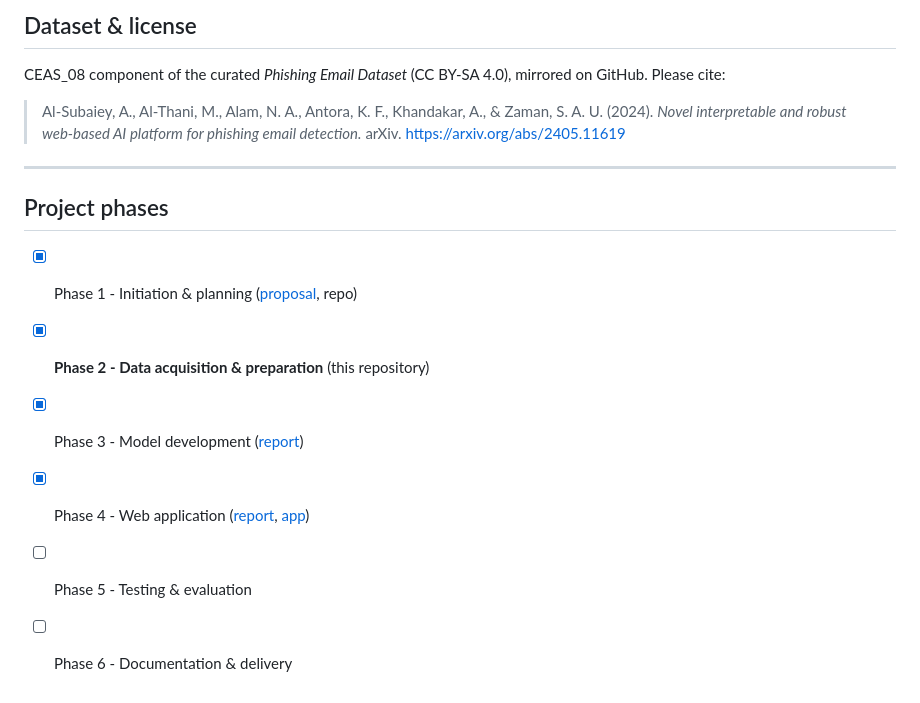
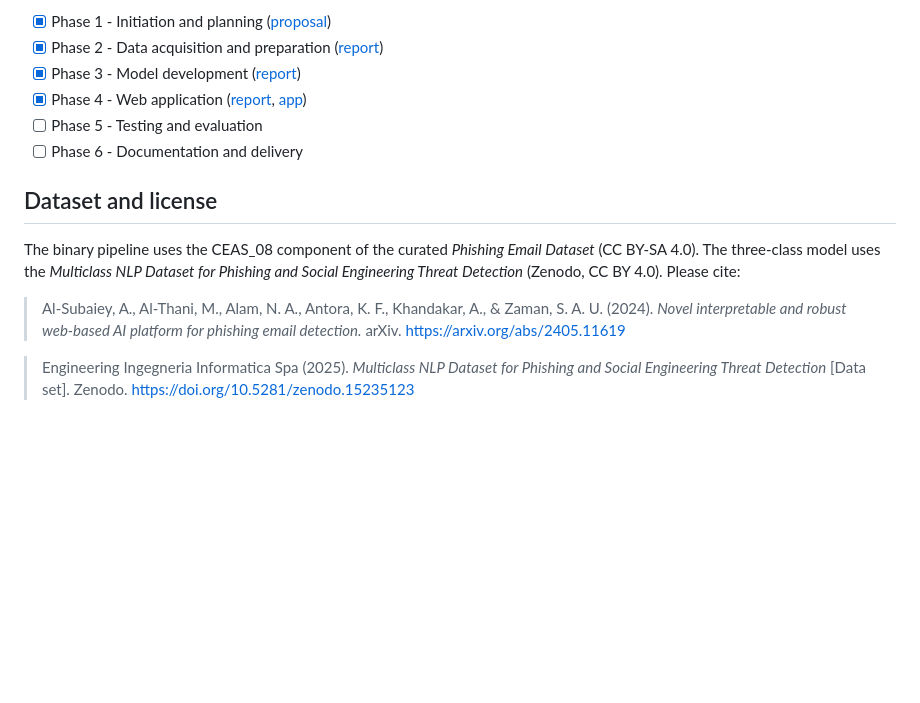
Before and after one commit to Hassanolowofela/PhishGuard-Capstone, a Markdown page: README.md, the part around one of its changes. Rendered like a GitHub page; blank space fills up the shorter version.

```diff
--- a/README.md
+++ b/README.md
@@ -148,20 +131,22 @@ automatically built and tested before they reach `main`.
 
-## Dataset & license
+- [x] Phase 1 - Initiation and planning ([proposal](docs/PROPOSAL.md))
+- [x] Phase 2 - Data acquisition and preparation ([report](Phase2_Report.md))
+- [x] Phase 3 - Model development ([report](docs/PHASE3_REPORT.md))
+- [x] Phase 4 - Web application ([report](docs/PHASE4_REPORT.md), [app](webapp/))
+- [ ] Phase 5 - Testing and evaluation
+- [ ] Phase 6 - Documentation and delivery
 
-CEAS_08 component of the curated *Phishing Email Dataset* (CC BY-SA 4.0), mirrored on
-GitHub. Please cite:
+## Dataset and license
+
+The binary pipeline uses the CEAS_08 component of the curated *Phishing Email
+Dataset* (CC BY-SA 4.0). The three-class model uses the *Multiclass NLP Dataset
+for Phishing and Social Engineering Threat Detection* (Zenodo, CC BY 4.0). Please
+cite:
 
 > Al-Subaiey, A., Al-Thani, M., Alam, N. A., Antora, K. F., Khandakar, A., & Zaman,
 > S. A. U. (2024). *Novel interpretable and robust web-based AI platform for phishing
 > email detection.* arXiv. https://arxiv.org/abs/2405.11619
 
----
-
-## Project phases
-
-- [x] Phase 1 - Initiation & planning ([proposal](docs/PROPOSAL.md), repo)
-- [x] **Phase 2 - Data acquisition & preparation** (this repository)
-- [x] Phase 3 - Model development ([report](docs/PHASE3_REPORT.md))
-- [x] Phase 4 - Web application ([report](docs/PHASE4_REPORT.md), [app](webapp/))
-- [ ] Phase 5 - Testing & evaluation
-- [ ] Phase 6 - Documentation & delivery
+> Engineering Ingegneria Informatica Spa (2025). *Multiclass NLP Dataset for Phishing
+> and Social Engineering Threat Detection* [Data set]. Zenodo.
+> https://doi.org/10.5281/zenodo.15235123
```
Also changed, not shown: other parts of README.md (+90 -107 lines).
